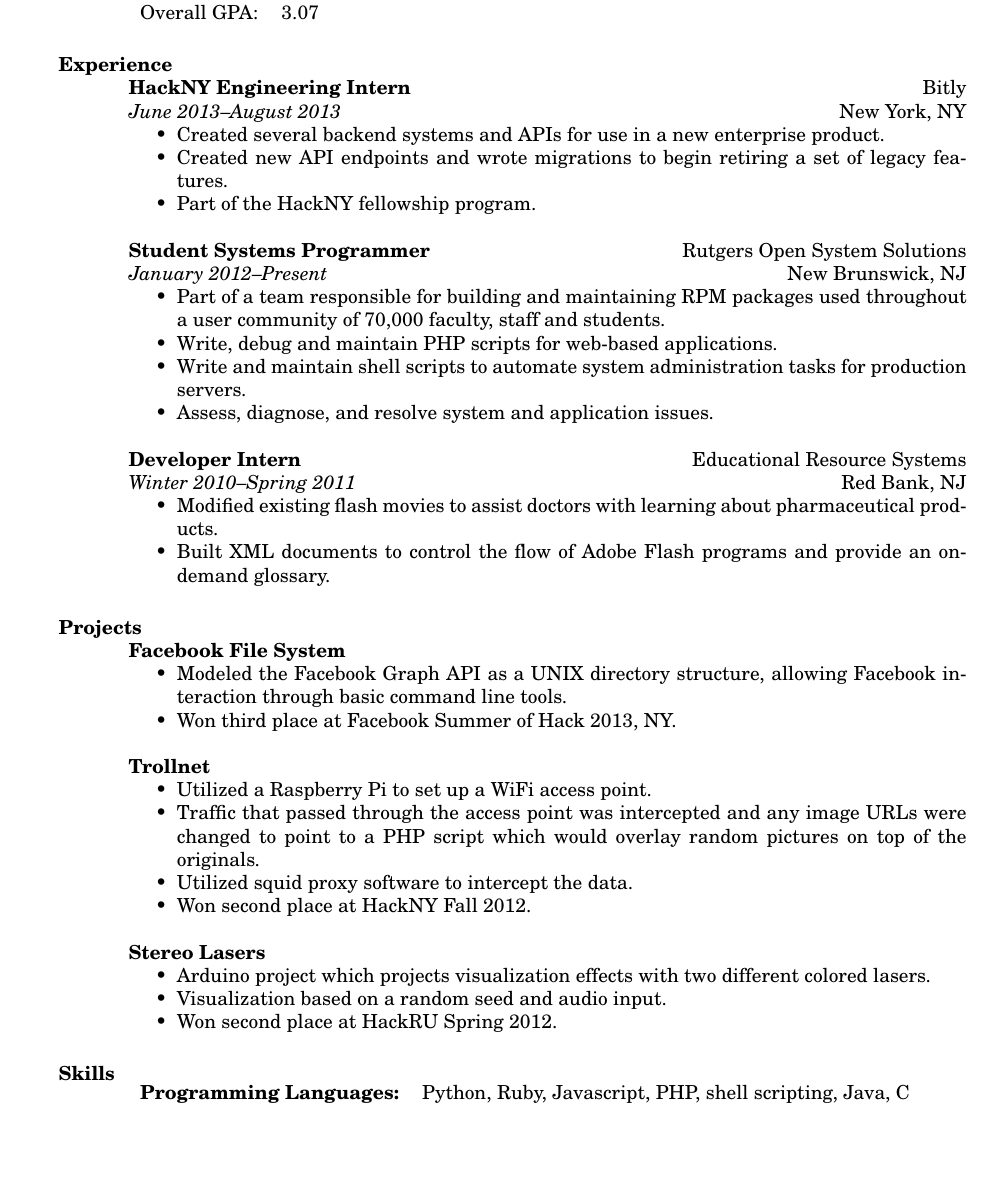
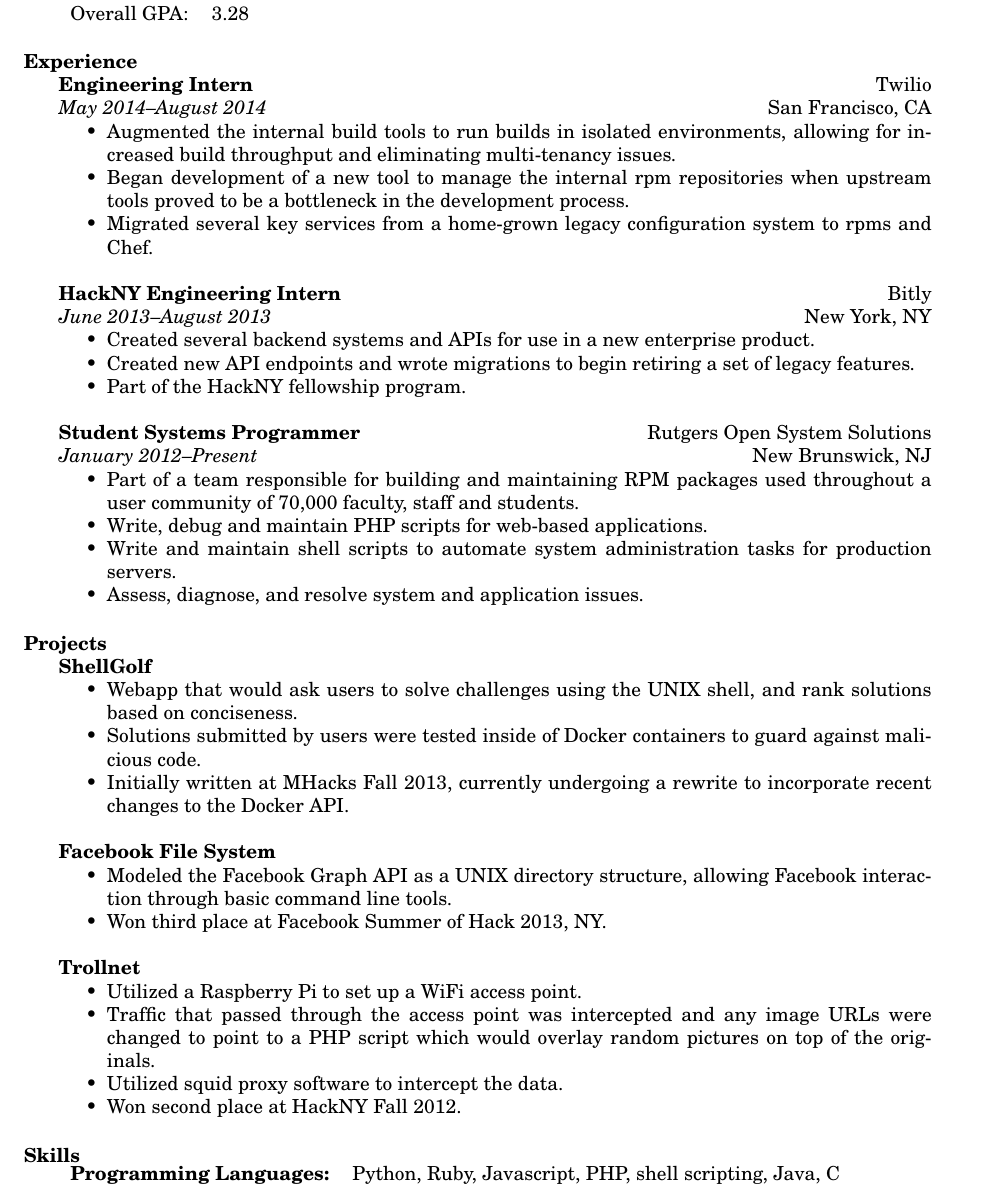
Before and after one commit to jmatth/resume, a LaTeX CV (resume.tex, which reads res.cls): part of the page, cut so that both start at the same text, the shorter picture padded with empty space. Compiled offline with pdfLaTeX.

Commit message:
Updating resume with twilio information and GPA

```diff
--- a/res.cls
+++ b/res.cls
@@ -281,7 +281,7 @@
 \newdimen\resumewidth
 
 \resumewidth=6.5in
-\sectionskip=3.5ex plus 1ex minus -.2ex % values stolen from LaTeX
+\sectionskip=3.0ex plus 1ex minus -.2ex % values stolen from LaTeX
 
 \def\newsectionwidth#1{%
 		     \sectionwidth=#1
@@ -440,7 +440,7 @@
 %    the text next to it
 %
 \let\@@section\relax
-\def\ds@overlapped{\ifx\@@section\relax\newsectionwidth{0.5in}\let
+\def\ds@overlapped{\ifx\@@section\relax\newsectionwidth{0.25in}\let
   \@@section\unboxed@sectiontitle\fi}
 \def\ds@margin{\ifx\@@section\relax\newsectionwidth{1.3in}\let
   \@@section\boxed@sectiontitle\fi}
--- a/resume.tex
+++ b/resume.tex
@@ -3,11 +3,13 @@
 \documentclass[centered,overlapped]{res}
 % the margin option causes section titles to appear to the left of body text
 %\textwidth=5.2in % increase textwidth to get smaller right margin
-%\topmargin=-0.5in  % start text higher on the page
+% \topmargin=-0.25in  % start text higher on the page
 %\usepackage{helvetica} % uses helvetica postscript font (download helvetica.sty)
 % \usepackage[none]{hyphenat}  % disable automatic hyphenation
 \usepackage{newcent}   % uses new century schoolbook postscript font
-\setlength{\textheight}{9.5in}
+\voffset=-0.25in
+\setlength{\textheight}{11in}
+\hoffset=0.0in
 
 \begin{document}
 
@@ -25,11 +27,24 @@
 Rutgers University - School of Arts and Sciences \hfill New Brunswick, NJ\\
 B.S. in Computer Science \hfill Class of 2015 \\
 \begin{tabular}{l l}
-	CS GPA: & 3.33 \\
-	Overall GPA: & 3.07 \\
+	CS GPA: & 3.59 \\
+	Overall GPA: & 3.28 \\
 \end{tabular}
 
 \section{Experience}
+
+{\bf Engineering Intern} \hfill Twilio\\
+\textit{May 2014--August 2014} \hfill San Francisco, CA
+\begin{itemize} \itemsep -2pt %reduce space between items
+    \item Augmented the internal build tools to run builds in isolated
+      environments, allowing for increased build throughput and eliminating
+      multi-tenancy issues.
+    \item Began development of a new tool to manage the internal rpm
+      repositories when upstream tools proved to be a bottleneck in the
+      development process.
+    \item Migrated several key services from a home-grown legacy configuration
+        system to rpms and Chef.
+\end{itemize}
 
 {\bf HackNY Engineering Intern} \hfill Bitly\\
 \textit{June 2013--August 2013} \hfill New York, NY
@@ -50,13 +65,6 @@
 	\item Assess, diagnose, and resolve system and application issues.
 \end{itemize}
 
-{\bf Developer Intern} \hfill Educational Resource Systems\\
-\textit{Winter 2010--Spring 2011} \hfill  Red Bank, NJ
-\begin{itemize} \itemsep -2pt %reduce space between items
-	\item Modified existing flash movies to assist doctors with learning about pharmaceutical products.
-	\item Built XML documents to control the flow of Adobe Flash programs and provide an on-demand glossary.
-\end{itemize}
-
 %\section{Activities}
 %{\bf Title,} Organization
 %\begin{itemize} \itemsep -2pt
@@ -64,6 +72,16 @@
 %\end{itemize}
 
 \section{Projects}
+
+	{\bf ShellGolf}
+	\begin{itemize} \itemsep -2pt
+        \item Webapp that would ask users to solve challenges using the UNIX
+            shell, and rank solutions based on conciseness.
+        \item Solutions submitted by users were tested inside of Docker
+            containers to guard against malicious code.
+        \item Initially written at MHacks Fall 2013, currently undergoing a
+            rewrite to incorporate recent changes to the Docker API.
+	\end{itemize}
 
 	{\bf Facebook File System}
 	\begin{itemize} \itemsep -2pt
@@ -82,18 +100,10 @@
 		\item Won second place at HackNY Fall 2012.
 	\end{itemize}
 
-	{\bf Stereo Lasers}
-	\begin{itemize} \itemsep -2pt
-		\item Arduino project which projects visualization effects with two different colored lasers.
-		\item Visualization based on a random seed and audio input.
-		\item Won second place at HackRU Spring 2012.
-	\end{itemize}
-
 \section{Skills}
 	\begin{tabular}{l l}
 		\noindent \textbf{Programming Languages:} & Python, Ruby, Javascript, PHP, shell scripting, Java, C \\
 		\noindent \textbf{Version Control:} & Git, Subversion \\
-		% \noindent \textbf{Operating Systems:} & Linux, UNIX, Solaris, Microsoft Windows, Mac OS X \\
 	\end{tabular}
 
 \end{resume}
```
